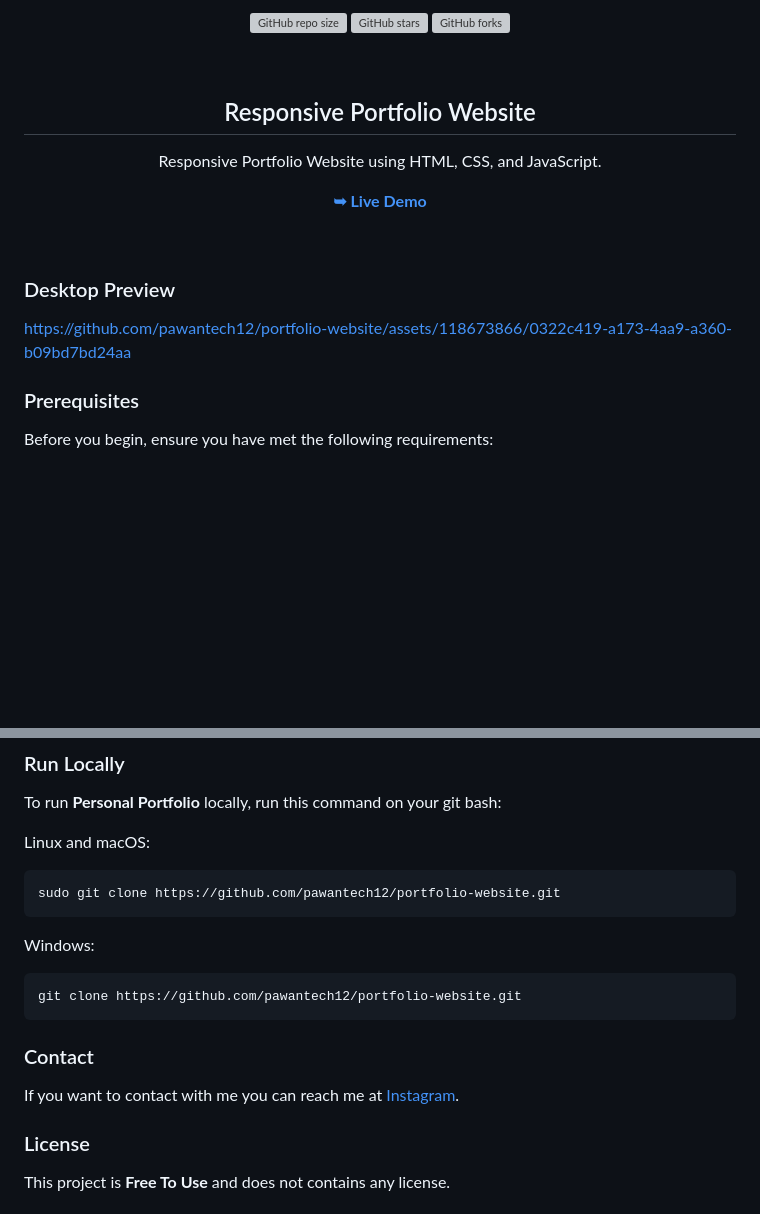
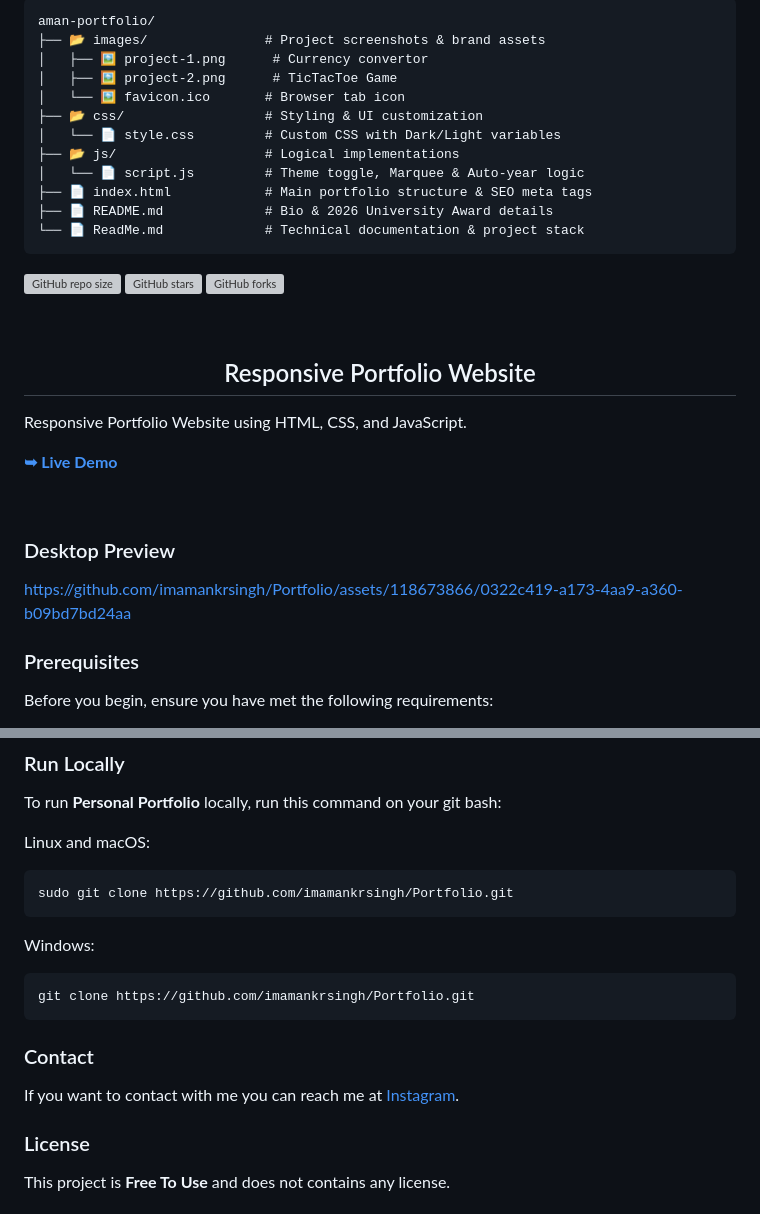
Before and after one commit to imamankrsingh/Portfolio, a Markdown page: ReadMe.md, 2 parts joined by grey strips. GitHub-like rendering; blank space fills up the shorter version; grey boxes are pictures that could not be loaded.

Commit message:
docs: updated project folder structure

````diff
--- a/ReadMe.md
+++ b/ReadMe.md
@@ -2,7 +1,24 @@
 
-  ![GitHub repo size](https://img.shields.io/github/repo-size/pawantech12/portfolio-website)
-  ![GitHub stars](https://img.shields.io/github/stars/pawantech12/portfolio-website?style=social)
-  ![GitHub forks](https://img.shields.io/github/forks/pawantech12/portfolio-website?style=social)
+
+
+```
+aman-portfolio/
+├── 📂 images/               # Project screenshots & brand assets
+│   ├── 🖼️ project-1.png      # Currency convertor
+│   ├── 🖼️ project-2.png      # TicTacToe Game
+│   └── 🖼️ favicon.ico       # Browser tab icon
+├── 📂 css/                  # Styling & UI customization
+│   └── 📄 style.css         # Custom CSS with Dark/Light variables
+├── 📂 js/                   # Logical implementations
+│   └── 📄 script.js         # Theme toggle, Marquee & Auto-year logic
+├── 📄 index.html            # Main portfolio structure & SEO meta tags
+├── 📄 README.md             # Bio & 2026 University Award details
+└── 📄 ReadMe.md             # Technical documentation & project stack
+```
+
+  ![GitHub repo size](https://img.shields.io/github/repo-size/imamankrsingh/Portfolio)
+  ![GitHub stars](https://img.shields.io/github/stars/imamankrsingh/Portfolio?style=social)
+  ![GitHub forks](https://img.shields.io/github/forks/imamankrsingh/Portfolio?style=social)
 
   <br />
 
@@ -18,7 +34,7 @@
 
 ### Desktop Preview
 
-https://github.com/pawantech12/portfolio-website/assets/118673866/0322c419-a173-4aa9-a360-b09bd7bd24aa
+https://github.com/imamankrsingh/Portfolio/assets/118673866/0322c419-a173-4aa9-a360-b09bd7bd24aa
 
 ### Prerequisites
 
@@ -125,13 +141,13 @@ To run **Personal Portfolio** locally, run this command on your git bash:
 Linux and macOS:
 
 ```bash
-sudo git clone https://github.com/pawantech12/portfolio-website.git
+sudo git clone https://github.com/imamankrsingh/Portfolio.git
 ```
 
 Windows:
 
 ```bash
-git clone https://github.com/pawantech12/portfolio-website.git
+git clone https://github.com/imamankrsingh/Portfolio.git
 ```
 
 ### Contact
````
Also changed, not shown: other parts of ReadMe.md (+2 -3 lines).
